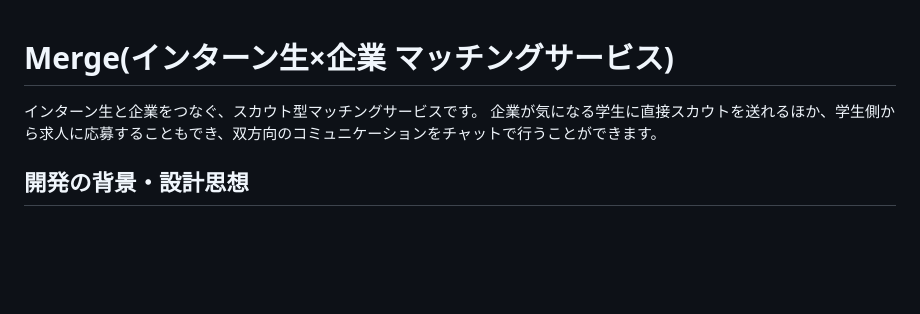
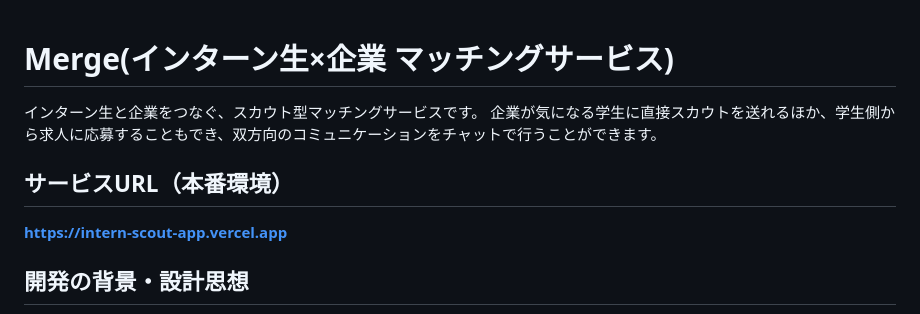
Before and after one commit to ko-taito825/intern-scout-app, a Markdown page: README.md, the part around the change. Rendered like a GitHub page; blank space fills up the shorter version.

```diff
--- a/README.md
+++ b/README.md
@@ -4,6 +4,8 @@
 インターン生と企業をつなぐ、スカウト型マッチングサービスです。
 企業が気になる学生に直接スカウトを送れるほか、学生側から求人に応募することもでき、双方向のコミュニケーションをチャットで行うことができます。
 
+## サービスURL（本番環境）
+**https://intern-scout-app.vercel.app**
 ##  開発の背景・設計思想
 
 本アプリは、単に求人情報やプロフィールを登録・閲覧するだけでなく、**「企業と学生が『なぜマッチするのか』を深掘りできること」**を最重要視して設計しました。
```
